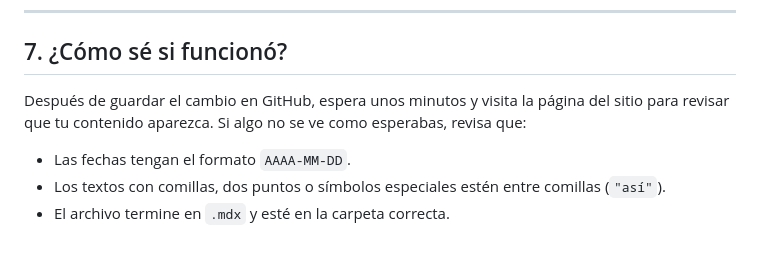
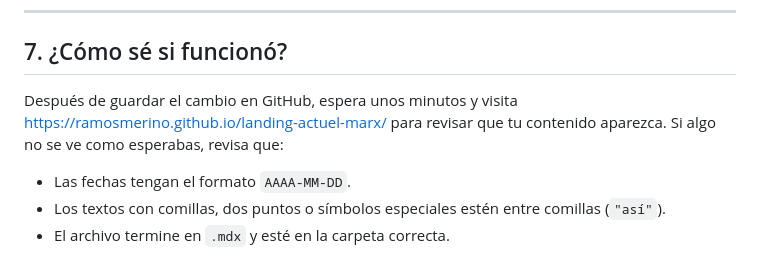
Before and after one commit to ramosmerino/landing-actuel-marx, a Markdown page: INSTRUCTIVO.md, the part around the change. Drawn GitHub-style.

```diff
--- a/INSTRUCTIVO.md
+++ b/INSTRUCTIVO.md
@@ -188,9 +188,9 @@ tiene su propia carpeta y su propio archivo de ejemplo para copiar.
 
 ## 7. ¿Cómo sé si funcionó?
 
-Después de guardar el cambio en GitHub, espera unos minutos y visita la
-página del sitio para revisar que tu contenido aparezca. Si algo no se ve
-como esperabas, revisa que:
+Después de guardar el cambio en GitHub, espera unos minutos y visita
+<https://ramosmerino.github.io/landing-actuel-marx/> para revisar que tu
+contenido aparezca. Si algo no se ve como esperabas, revisa que:
 
 - Las fechas tengan el formato `AAAA-MM-DD`.
 - Los textos con comillas, dos puntos o símbolos especiales estén entre
```
Also changed, not shown: CLAUDE.md (+1 -1 lines), README.md (+7 -5 lines).
